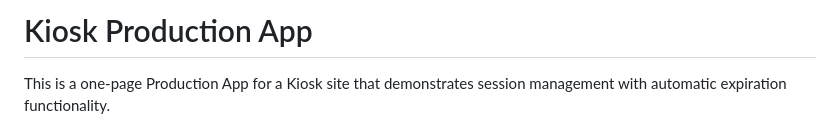
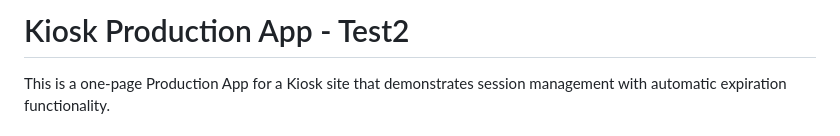
Before and after one commit to MarkJohnston-VA/KioskPoc, a Markdown page: readme.md, the part around the change. Rendered like a GitHub page.

Commit message:
Update title in readme.md to specify version as Test2

```diff
--- a/readme.md
+++ b/readme.md
@@ -1,4 +1,4 @@
-# Kiosk Production App
+# Kiosk Production App - Test2
 
 This is a one-page Production App for a Kiosk site that demonstrates session management with automatic expiration functionality.
 
```
